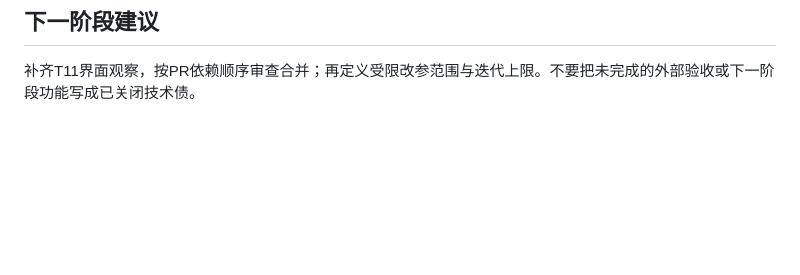
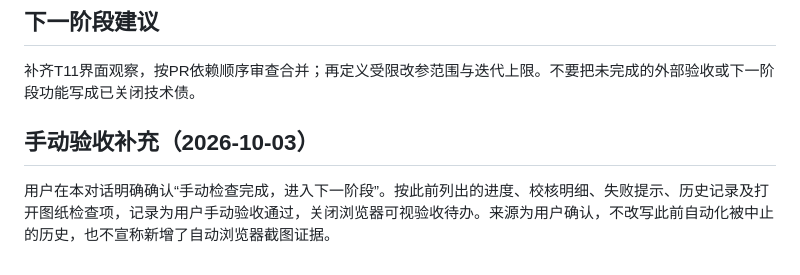
Before and after one commit to maximwong/StructAgent, a Markdown page: docs/stages/phase-10.1.md, the part around the change. Rendered like a GitHub page; blank space fills up the shorter version.

```diff
--- a/docs/stages/phase-10.1.md
+++ b/docs/stages/phase-10.1.md
@@ -50,3 +50,7 @@
 ## 下一阶段建议
 
 补齐T11界面观察，按PR依赖顺序审查合并；再定义受限改参范围与迭代上限。不要把未完成的外部验收或下一阶段功能写成已关闭技术债。
+
+## 手动验收补充（2026-10-03）
+
+用户在本对话明确确认“手动检查完成，进入下一阶段”。按此前列出的进度、校核明细、失败提示、历史记录及打开图纸检查项，记录为用户手动验收通过，关闭浏览器可视验收待办。来源为用户确认，不改写此前自动化被中止的历史，也不宣称新增了自动浏览器截图证据。
```
Also changed, not shown: docs/stages/phase-10.md (+4 -0 lines), docs/technical-debt.md (+1 -1 lines).
